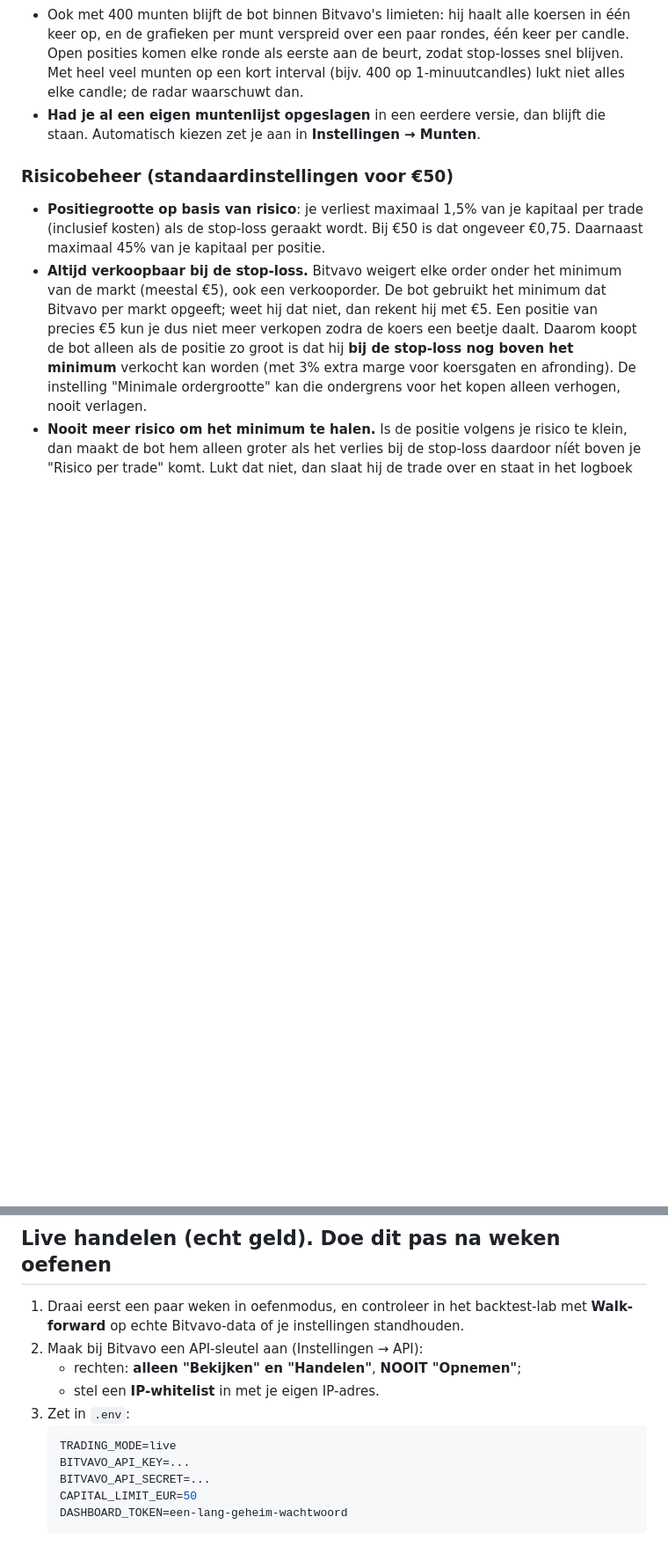
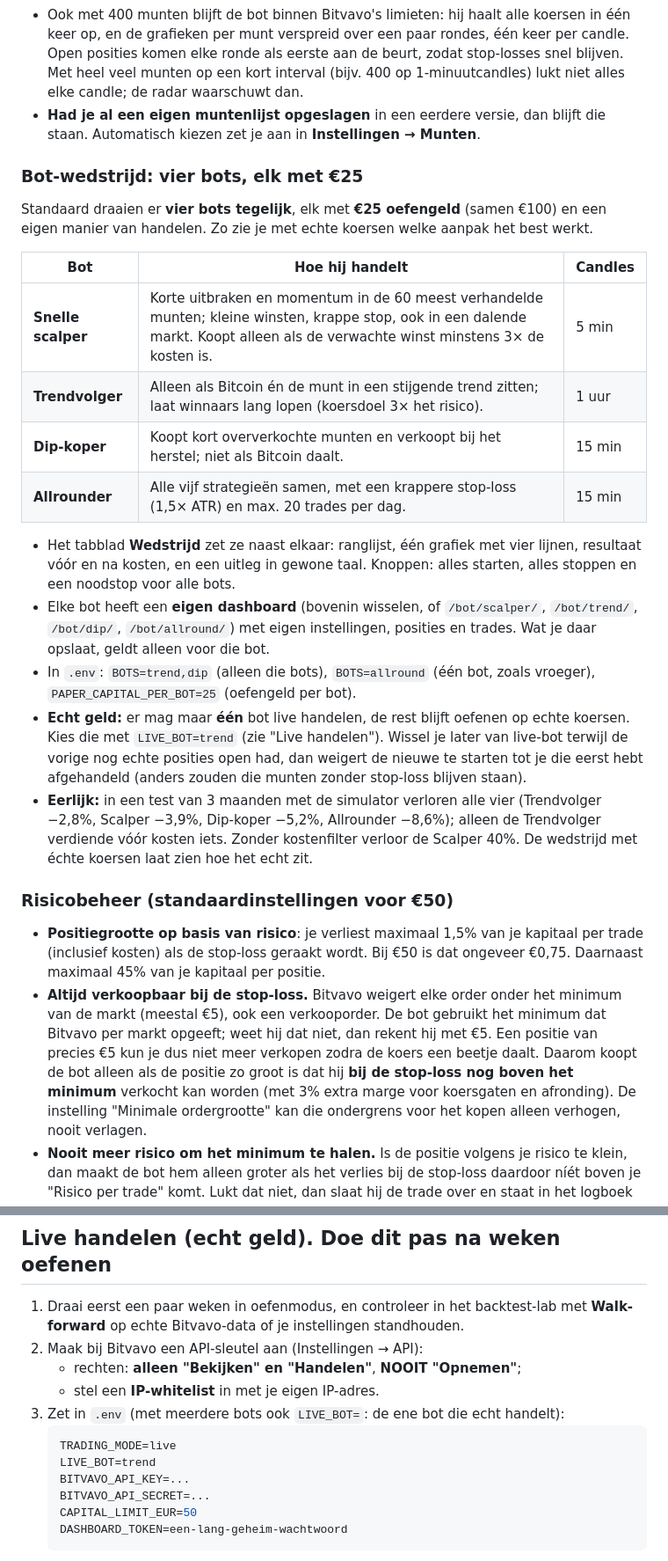
Before and after one commit to frisoj/frisoj, a Markdown page: bitvavo-trader/README.md, 2 parts joined by grey strips. Shown at 88% size. Drawn GitHub-style; blank space fills up the shorter version.

````diff
--- a/bitvavo-trader/README.md
+++ b/bitvavo-trader/README.md
@@ -195,6 +195,35 @@ minder zwaar meetellen, en blokkeert nieuwe aankopen in een dalende trend.
 - **Had je al een eigen muntenlijst opgeslagen** in een eerdere versie, dan blijft die
   staan. Automatisch kiezen zet je aan in **Instellingen → Munten**.
 
+### Bot-wedstrijd: vier bots, elk met €25
+
+Standaard draaien er **vier bots tegelijk**, elk met **€25 oefengeld** (samen €100) en
+een eigen manier van handelen. Zo zie je met echte koersen welke aanpak het best werkt.
+
+| Bot | Hoe hij handelt | Candles |
+|---|---|---|
+| **Snelle scalper** | Korte uitbraken en momentum in de 60 meest verhandelde munten; kleine winsten, krappe stop, ook in een dalende markt. Koopt alleen als de verwachte winst minstens 3× de kosten is. | 5 min |
+| **Trendvolger** | Alleen als Bitcoin én de munt in een stijgende trend zitten; laat winnaars lang lopen (koersdoel 3× het risico). | 1 uur |
+| **Dip-koper** | Koopt kort oververkochte munten en verkoopt bij het herstel; niet als Bitcoin daalt. | 15 min |
+| **Allrounder** | Alle vijf strategieën samen, met een krappere stop-loss (1,5× ATR) en max. 20 trades per dag. | 15 min |
+
+- Het tabblad **Wedstrijd** zet ze naast elkaar: ranglijst, één grafiek met vier lijnen,
+  resultaat vóór en na kosten, en een uitleg in gewone taal. Knoppen: alles starten,
+  alles stoppen en een noodstop voor alle bots.
+- Elke bot heeft een **eigen dashboard** (bovenin wisselen, of `/bot/scalper/`,
+  `/bot/trend/`, `/bot/dip/`, `/bot/allround/`) met eigen instellingen, posities en trades.
+  Wat je daar opslaat, geldt alleen voor die bot.
+- In `.env`: `BOTS=trend,dip` (alleen die bots), `BOTS=allround` (één bot, zoals vroeger),
+  `PAPER_CAPITAL_PER_BOT=25` (oefengeld per bot).
+- **Echt geld:** er mag maar **één** bot live handelen, de rest blijft oefenen op echte
+  koersen. Kies die met `LIVE_BOT=trend` (zie "Live handelen"). Wissel je later van live-bot
+  terwijl de vorige nog echte posities open had, dan weigert de nieuwe te starten tot je
+  die eerst hebt afgehandeld (anders zouden die munten zonder stop-loss blijven staan).
+- **Eerlijk:** in een test van 3 maanden met de simulator verloren alle vier (Trendvolger
+  −2,8%, Scalper −3,9%, Dip-koper −5,2%, Allrounder −8,6%); alleen de Trendvolger verdiende
+  vóór kosten iets. Zonder kostenfilter verloor de Scalper 40%. De wedstrijd met échte
+  koersen laat zien hoe het echt zit.
+
 ### Risicobeheer (standaardinstellingen voor €50)
 
 - **Positiegrootte op basis van risico**: je verliest maximaal 1,5% van je kapitaal
@@ -327,9 +356,10 @@ Alleen in live-modus:
 2. Maak bij Bitvavo een API-sleutel aan (Instellingen → API):
    - rechten: **alleen "Bekijken" en "Handelen"**, **NOOIT "Opnemen"**;
    - stel een **IP-whitelist** in met je eigen IP-adres.
-3. Zet in `.env`:
+3. Zet in `.env` (met meerdere bots ook `LIVE_BOT=`: de ene bot die echt handelt):
    ```env
    TRADING_MODE=live
+   LIVE_BOT=trend
    BITVAVO_API_KEY=...
    BITVAVO_API_SECRET=...
    CAPITAL_LIMIT_EUR=50
````
Also changed, not shown: bitvavo-trader/docs/ARCHITECTURE.md (+16 -0 lines).
